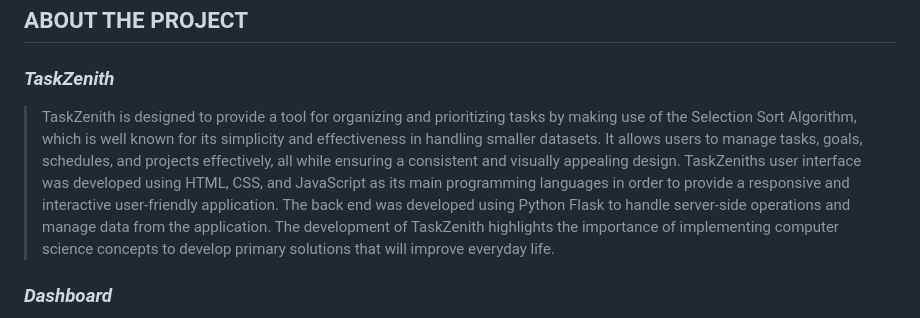
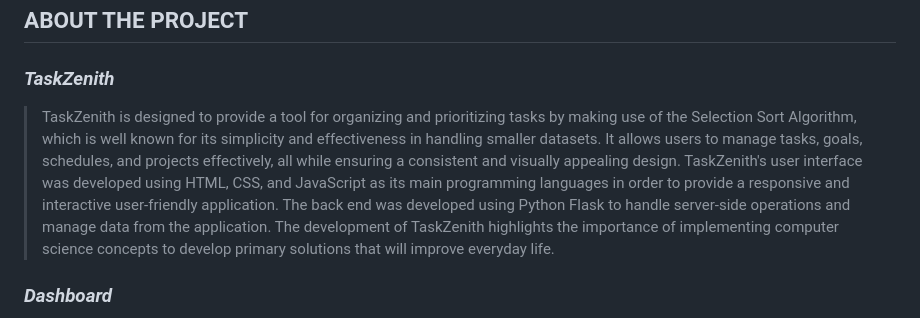
Before and after one commit to jeayuun/TaskZenith, a Markdown page: README.md, the part around the change. Drawn GitHub-style.

```diff
--- a/README.md
+++ b/README.md
@@ -4,7 +4,7 @@ Final Project for COSC 203: DESIGN AND ANALYSIS OF ALGORITHMS - BSCS 2-1N A.Y. 2
 <!-- ABOUT THE PROJECT -->
 ## ABOUT THE PROJECT
 ### ***TaskZenith***
-> TaskZenith is designed to provide a tool for organizing and prioritizing tasks by making use of the Selection Sort Algorithm, which is well known for its simplicity and effectiveness in handling smaller datasets. It allows users to manage tasks, goals, schedules, and projects effectively, all while ensuring a consistent and visually appealing design. TaskZeniths user interface was developed using HTML, CSS, and JavaScript as its main programming languages in order to provide a responsive and interactive user-friendly application. The back end was developed using Python Flask to handle server-side operations and manage data from the application. The development of TaskZenith highlights the importance of implementing computer science concepts to develop primary solutions that will improve everyday life.
+> TaskZenith is designed to provide a tool for organizing and prioritizing tasks by making use of the Selection Sort Algorithm, which is well known for its simplicity and effectiveness in handling smaller datasets. It allows users to manage tasks, goals, schedules, and projects effectively, all while ensuring a consistent and visually appealing design. TaskZenith's user interface was developed using HTML, CSS, and JavaScript as its main programming languages in order to provide a responsive and interactive user-friendly application. The back end was developed using Python Flask to handle server-side operations and manage data from the application. The development of TaskZenith highlights the importance of implementing computer science concepts to develop primary solutions that will improve everyday life.
 
 ### ***Dashboard***
 ![Dashboard](https://github.com/jeayuun/TaskZenith/blob/main/dashboard.png?raw=true)
```
